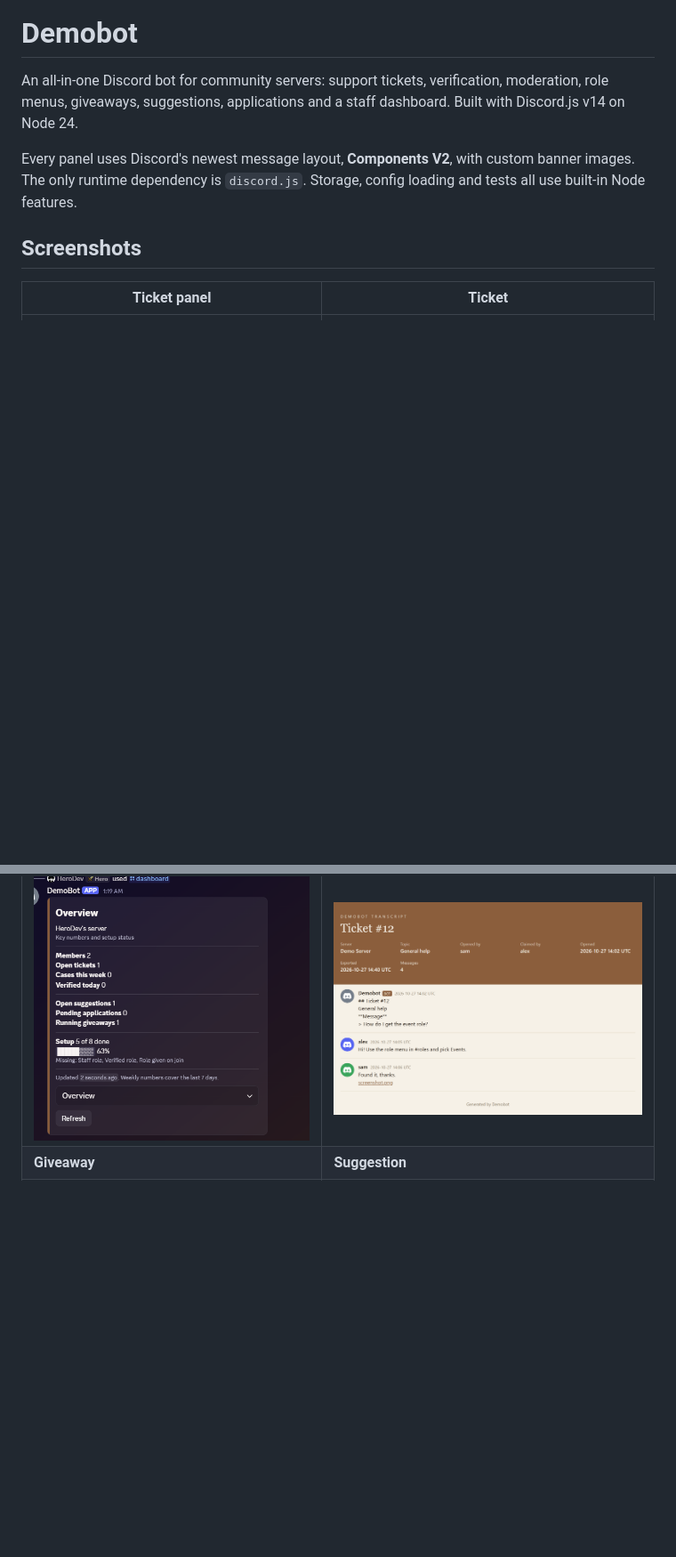
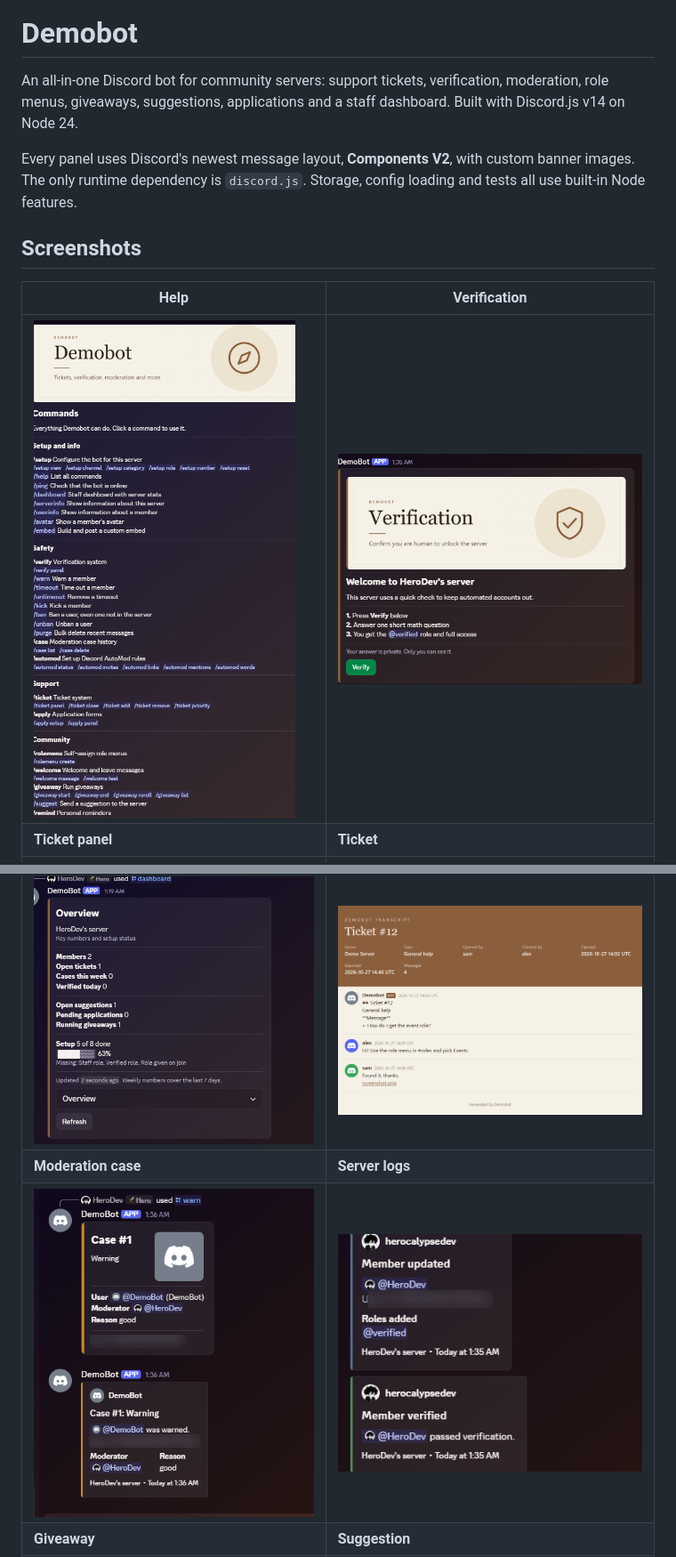
Before and after one commit to HerocalypseDev/Demobot, a Markdown page: README.md, 2 parts joined by grey strips. Shown at 89% size. Drawn GitHub-style; pictures changed too: docs/screenshots/help.png (added), docs/screenshots/logs.png (added), docs/screenshots/mod-case.png (added); blank space fills up the shorter version.

Commit message:
Block moderating the bot and add more README screenshots.

```diff
--- a/README.md
+++ b/README.md
@@ -8,10 +8,14 @@ Every panel uses Discord's newest message layout, **Components V2**, with custom
 
 ## Screenshots
 
-| Ticket panel | Ticket |
+| Help | Verification |
 | --- | --- |
+| ![Help](docs/screenshots/help.png) | ![Verification](docs/screenshots/verify.png) |
+| **Ticket panel** | **Ticket** |
 | ![Ticket panel](docs/screenshots/ticket-panel.png) | ![Ticket](docs/screenshots/ticket.png) |
 | **Staff dashboard** | **HTML transcript** |
 | ![Dashboard](docs/screenshots/dashboard.png) | ![Transcript](docs/screenshots/transcript.png) |
+| **Moderation case** | **Server logs** |
+| ![Moderation case](docs/screenshots/mod-case.png) | ![Server logs](docs/screenshots/logs.png) |
 | **Giveaway** | **Suggestion** |
 | ![Giveaway](docs/screenshots/giveaway.png) | ![Suggestion](docs/screenshots/suggestion.png) |
```
Also changed, not shown: other parts of README.md (+2 -2 lines), docs/screenshots/applications.png (added), 3 other files.
